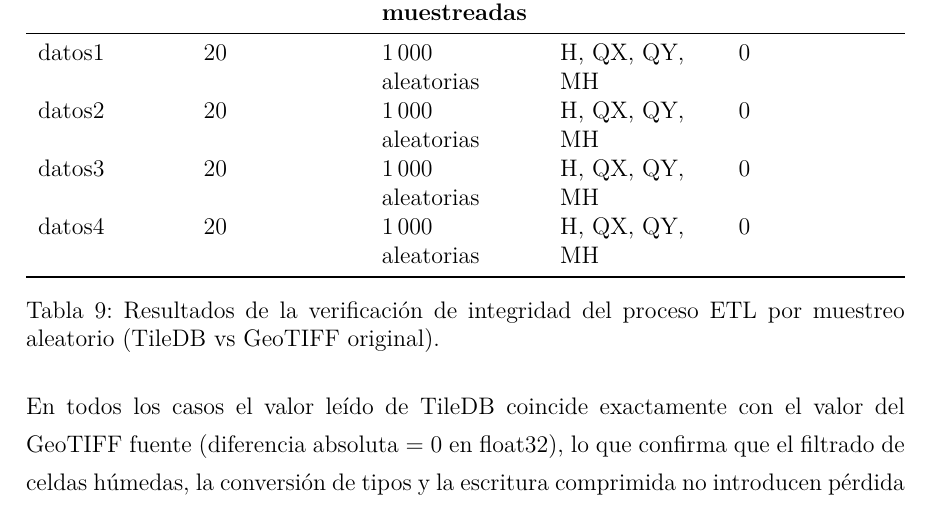
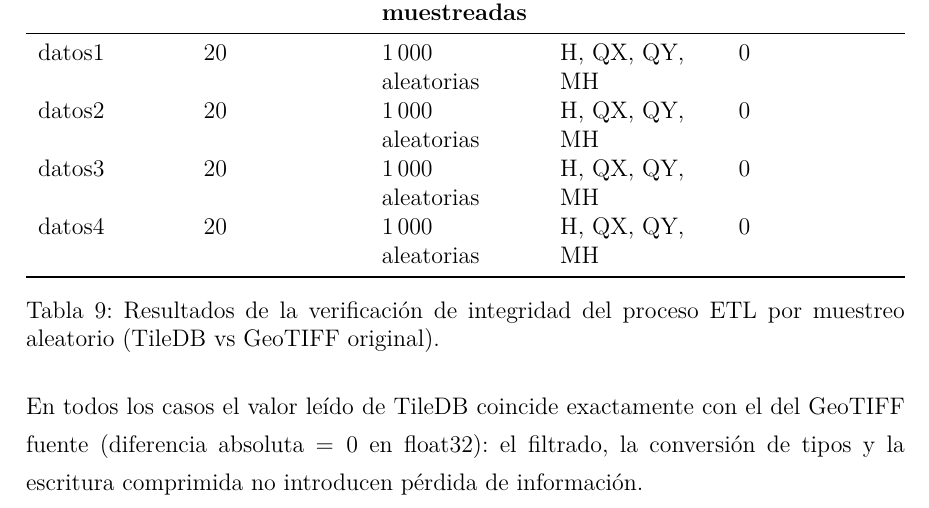
Before and after one commit to ebaldoU/triton-spillway, a LaTeX document (memoria/main.tex, which reads memoria/Capitulos/Capitulo4.tex): part of page 29 of 78, cut so that both start at the same text. Compiled offline with pdfLaTeX.

Commit message:
Acortar frase de integridad para evitar línea huérfana en salto de página

```diff
--- a/memoria/Capitulos/Capitulo4.tex
+++ b/memoria/Capitulos/Capitulo4.tex
@@ -22,7 +22,7 @@ datos4 & 20 & 1\,000 aleatorias & H, QX, QY, MH & 0 \\
 \label{tab:validacion-etl}
 \end{table}
 
-En todos los casos el valor leído de TileDB coincide exactamente con el valor del GeoTIFF fuente (diferencia absoluta $= 0$ en float32), lo que confirma que el filtrado de celdas húmedas, la conversión de tipos y la escritura comprimida no introducen pérdida de información.
+En todos los casos el valor leído de TileDB coincide exactamente con el del GeoTIFF fuente (diferencia absoluta $= 0$ en float32): el filtrado, la conversión de tipos y la escritura comprimida no introducen pérdida de información.
 
 \FloatBarrier
 \section{Validación funcional de las consultas}\label{validacion-funcional}
```
